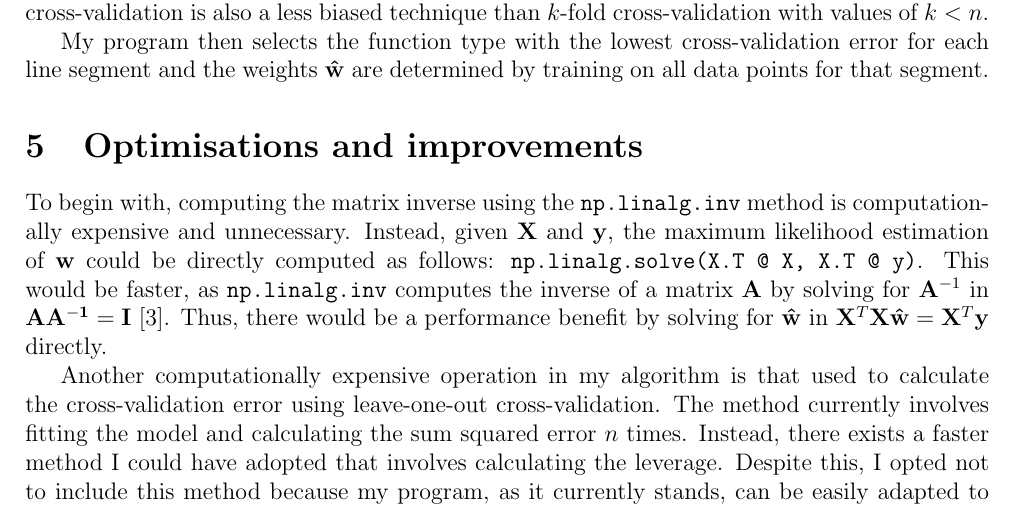
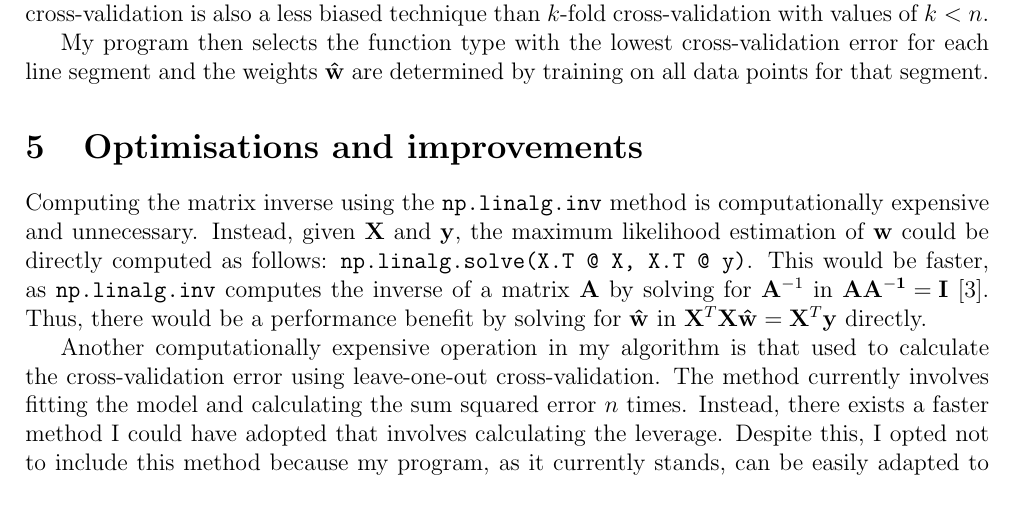
Before and after one commit to georgeherbert/an-unknown-signal, a LaTeX document (report/report.tex): part of page 4 of 6 before the commit and part of page 4 of 5 after it, cut so that both start at the same text. Compiled offline with pdfLaTeX.

Commit message:
Back in page limit

```diff
--- a/report/report.tex
+++ b/report/report.tex
@@ -252,8 +252,7 @@ data points for that segment.
 
 \section{Optimisations and improvements}
 
-To begin with,
-computing the matrix inverse using the \texttt{np.linalg.inv}
+Computing the matrix inverse using the \texttt{np.linalg.inv}
 method is computationally expensive and unnecessary.
 Instead, given $\vb{X}$ and $\vb{y}$, the maximum likelihood
 estimation of $\vb{w}$ could be directly computed as follows:
```
Also changed, not shown: report/report.pdf.
